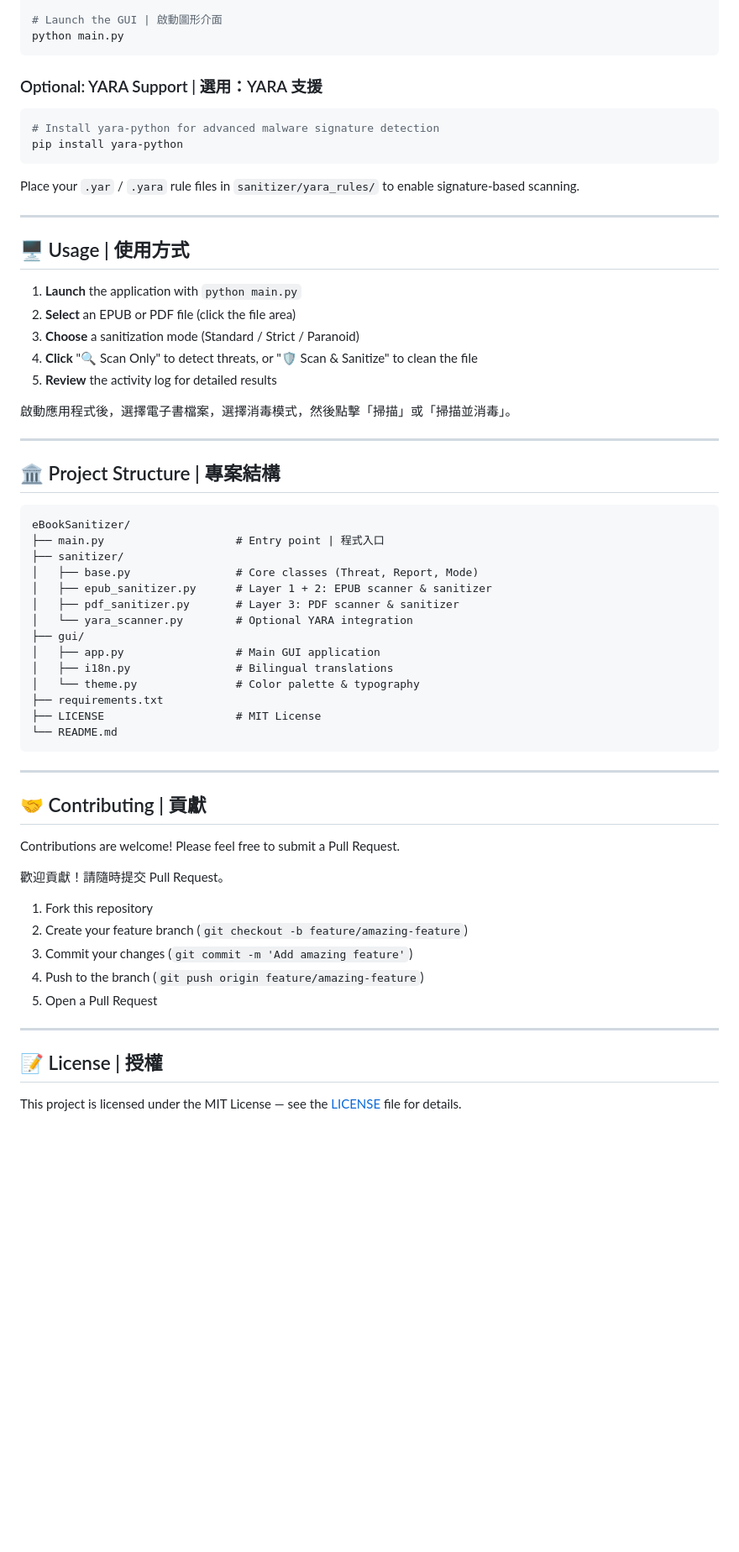
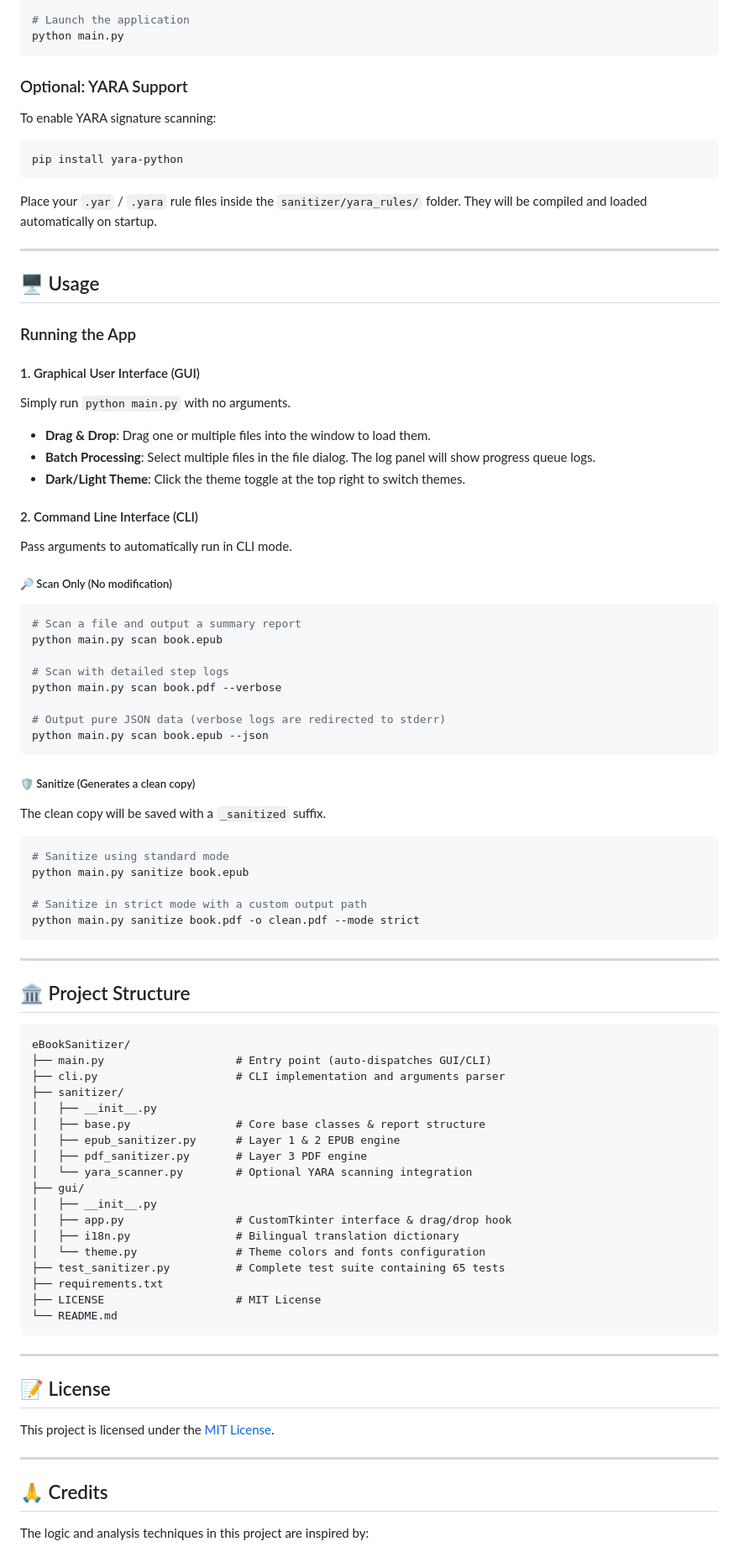
Before and after one commit to ssamexy/eBookSanitizer, a Markdown page: README.md, the part around one of its changes. Shown at 84% size. Drawn GitHub-style; blank space fills up the shorter version.

Commit message:
docs: establish complete Traditional Chinese README_zh.md and refine README.md to pure English version

````diff
--- a/README.md
+++ b/README.md
@@ -74,46 +75,73 @@ cd eBookSanitizer
 pip install -r requirements.txt
 
-# Launch the GUI | 啟動圖形介面
+# Launch the application
 python main.py
 ```
 
-### Optional: YARA Support | 選用：YARA 支援
-
+### Optional: YARA Support
+To enable YARA signature scanning:
 ```bash
-# Install yara-python for advanced malware signature detection
 pip install yara-python
 ```
-
-Place your `.yar` / `.yara` rule files in `sanitizer/yara_rules/` to enable signature-based scanning.
+Place your `.yar` / `.yara` rule files inside the `sanitizer/yara_rules/` folder. They will be compiled and loaded automatically on startup.
 
 ---
 
-## 🖥️ Usage | 使用方式
+## 🖥️ Usage
 
-1. **Launch** the application with `python main.py`
-2. **Select** an EPUB or PDF file (click the file area)
-3. **Choose** a sanitization mode (Standard / Strict / Paranoid)
-4. **Click** "🔍 Scan Only" to detect threats, or "🛡️ Scan & Sanitize" to clean the file
-5. **Review** the activity log for detailed results
+### Running the App
 
-啟動應用程式後，選擇電子書檔案，選擇消毒模式，然後點擊「掃描」或「掃描並消毒」。
+#### 1. Graphical User Interface (GUI)
+Simply run `python main.py` with no arguments.
+- **Drag & Drop**: Drag one or multiple files into the window to load them.
+- **Batch Processing**: Select multiple files in the file dialog. The log panel will show progress queue logs.
+- **Dark/Light Theme**: Click the theme toggle at the top right to switch themes.
+
+#### 2. Command Line Interface (CLI)
+Pass arguments to automatically run in CLI mode.
+
+##### 🔎 Scan Only (No modification)
+```bash
+# Scan a file and output a summary report
+python main.py scan book.epub
+
+# Scan with detailed step logs
+python main.py scan book.pdf --verbose
+
+# Output pure JSON data (verbose logs are redirected to stderr)
+python main.py scan book.epub --json
+```
+
+##### 🛡️ Sanitize (Generates a clean copy)
+The clean copy will be saved with a `_sanitized` suffix.
+```bash
+# Sanitize using standard mode
+python main.py sanitize book.epub
+
+# Sanitize in strict mode with a custom output path
+python main.py sanitize book.pdf -o clean.pdf --mode strict
+```
 
 ---
 
-## 🏛️ Project Structure | 專案結構
+## 🏛️ Project Structure
 
 ```
 eBookSanitizer/
-├── main.py                    # Entry point | 程式入口
+├── main.py                    # Entry point (auto-dispatches GUI/CLI)
+├── cli.py                     # CLI implementation and arguments parser
 ├── sanitizer/
-│   ├── base.py                # Core classes (Threat, Report, Mode)
-│   ├── epub_sanitizer.py      # Layer 1 + 2: EPUB scanner & sanitizer
-│   ├── pdf_sanitizer.py       # Layer 3: PDF scanner & sanitizer
-│   └── yara_scanner.py        # Optional YARA integration
+│   ├── __init__.py
+│   ├── base.py                # Core base classes & report structure
+│   ├── epub_sanitizer.py      # Layer 1 & 2 EPUB engine
+│   ├── pdf_sanitizer.py       # Layer 3 PDF engine
+│   └── yara_scanner.py        # Optional YARA scanning integration
 ├── gui/
-│   ├── app.py                 # Main GUI application
-│   ├── i18n.py                # Bilingual translations
-│   └── theme.py               # Color palette & typography
+│   ├── __init__.py
+│   ├── app.py                 # CustomTkinter interface & drag/drop hook
+│   ├── i18n.py                # Bilingual translation dictionary
+│   └── theme.py               # Theme colors and fonts configuration
+├── test_sanitizer.py          # Complete test suite containing 65 tests
 ├── requirements.txt
 ├── LICENSE                    # MIT License
 └── README.md
@@ -121,21 +149,13 @@ eBookSanitizer/
 
 ---
 
-## 🤝 Contributing | 貢獻
+## 📝 License
 
-Contributions are welcome! Please feel free to submit a Pull Request.
-
-歡迎貢獻！請隨時提交 Pull Request。
-
-1. Fork this repository
-2. Create your feature branch (`git checkout -b feature/amazing-feature`)
-3. Commit your changes (`git commit -m 'Add amazing feature'`)
-4. Push to the branch (`git push origin feature/amazing-feature`)
-5. Open a Pull Request
+This project is licensed under the [MIT License](LICENSE).
 
 ---
 
-## 📝 License | 授權
+## 🙏 Credits
 
-This project is licensed under the MIT License — see the [LICENSE](LICENSE) file for details.
+The logic and analysis techniques in this project are inspired by:
 
````
Also changed, not shown: other parts of README.md (+45 -52 lines), README_zh.md (added, +167 -0 lines).
